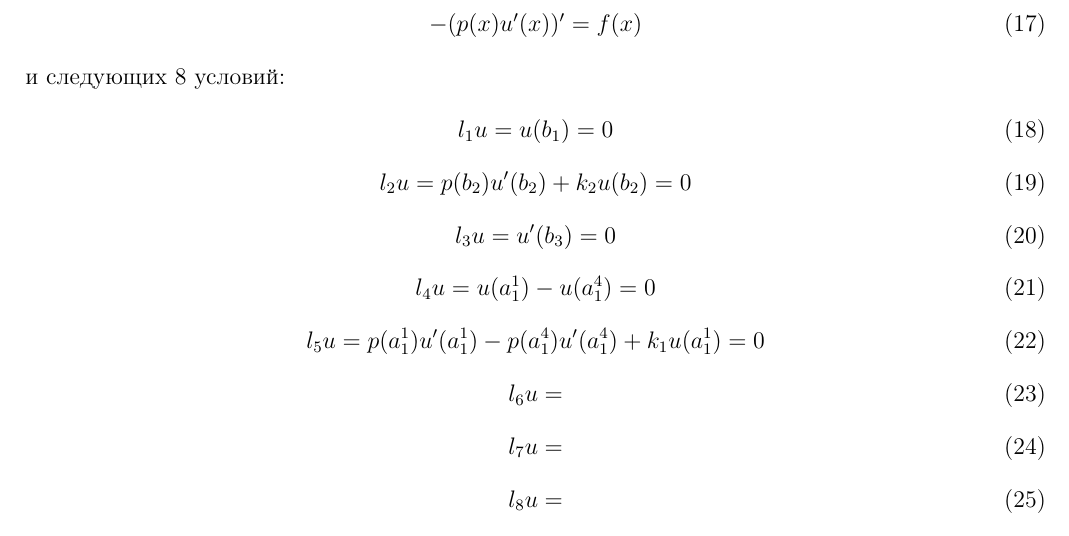
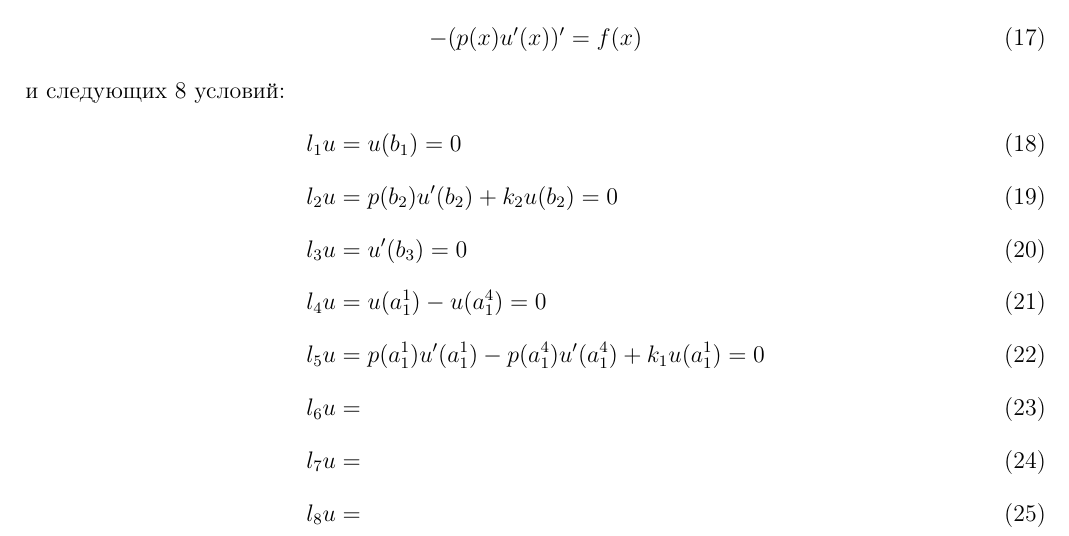
Before and after one commit to nickkolok/s--cords, a LaTeX document (model.tex): part of page 4 of 4, cut so that both start at the same text. Compiled offline with pdfLaTeX.

Commit message:
Alignation of conditions

```diff
--- a/model.tex
+++ b/model.tex
@@ -237,21 +237,22 @@
 	-(p(x)u'(x))' = f(x)
 \end{equation}
 и следующих 8 условий:
-\begin{gather}
-	l_1 u = u(b_1) = 0
+\begin{align}
+	l_1 u & = u(b_1) = 0
 	\\
-	l_2 u = p(b_2  ) u'(b_2  ) + k_2  u(b_2  ) = 0
+	l_2 u & = p(b_2  ) u'(b_2  ) + k_2  u(b_2  ) = 0
 	\\
-	l_3 u = u'(b_3) = 0
+	l_3 u & = u'(b_3) = 0
 	\\
-	l_4 u = u(a_1^1) - u(a_1^4) = 0
+	l_4 u & = u(a_1^1) - u(a_1^4) = 0
 	\\
-	l_5 u = p(a_1^1) u'(a_1^1) - p(a_1^4) u'(a_1^4) + k_1  u(a_1^1) = 0
+	l_5 u & = p(a_1^1) u'(a_1^1) - p(a_1^4) u'(a_1^4) + k_1  u(a_1^1) = 0
 	\\
-	l_6 u =
+	l_6 u & =
 	\\
-	l_7 u =
+	l_7 u & =
 	\\
-	l_8 u =
-\end{gather}
+	l_8 u & =
+\end{align}
+
 \end{document}
```
